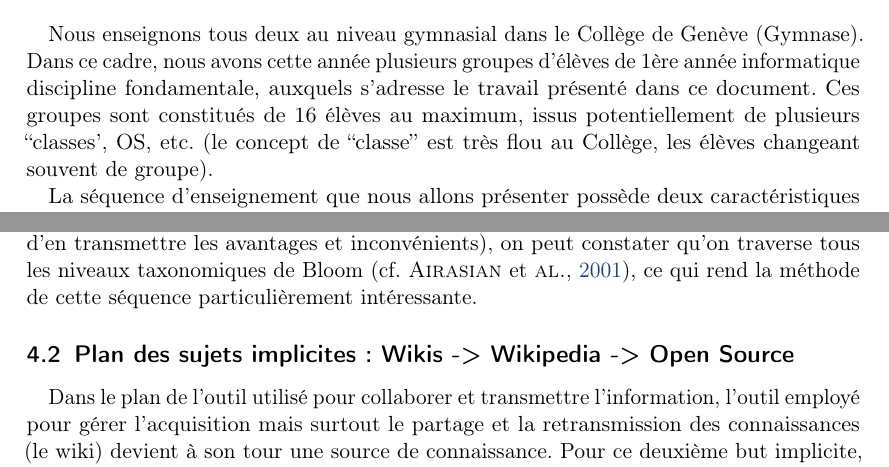
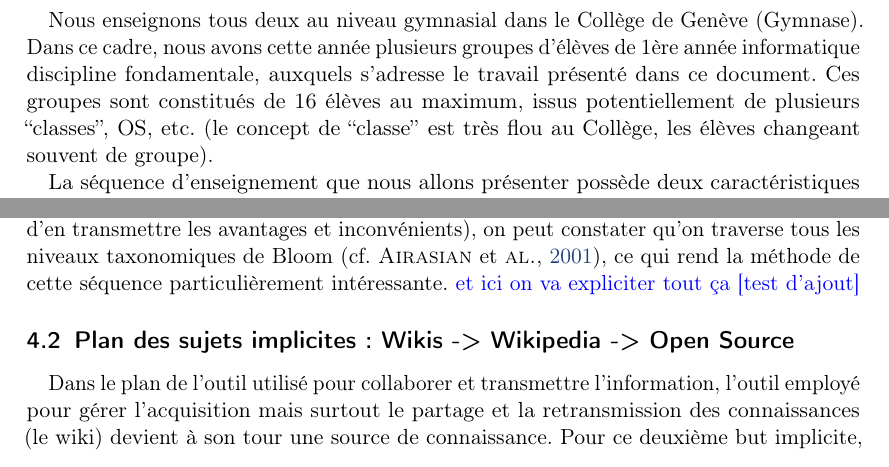
Before and after one commit to Dalker/didac_010, a LaTeX document (piece010_bar-dak.tex): two parts of pages 2 and 5 of 10, joined at a grey line, cut so that both start at the same text. Compiled offline with pdfLaTeX.

Commit message:
préparé commande \ajout pour post-feedback

```diff
--- a/piece010_bar-dak.tex
+++ b/piece010_bar-dak.tex
@@ -51,6 +51,9 @@ pdftitle={Conception d'une séquence}]{hyperref}
 \definecolor{pdflinkcolor}{RGB}{30,60, 120}
 \hypersetup{colorlinks=true, allcolors=pdflinkcolor}
 
+% son ajout post-relecture
+\newcommand\ajout[1]{{\color{blue} #1}}
+
 \begin{document}
 \thispagestyle{plain}  % page de garde sans bas de page
 
@@ -61,12 +64,12 @@ pdftitle={Conception d'une séquence}]{hyperref}
 
 % Et c'est parti pour du contenu!
 \section{Contexte institutionnel et disciplinaire}
-Nous enseignons tous deux au niveau gymnasial dans le Collège de Genève (Gymnase). Dans ce
-cadre, nous avons cette année plusieurs groupes d'élèves de 1ère année
-informatique discipline fondamentale, auxquels s'adresse le travail présenté
-dans ce document. Ces groupes sont constitués de 16 élèves au maximum, issus
-potentiellement de plusieurs ``classes', OS, etc.  (le concept de ``classe'' est très flou
-au Collège, les élèves changeant souvent de groupe).
+Nous enseignons tous deux au niveau gymnasial dans le Collège de Genève
+(Gymnase). Dans ce cadre, nous avons cette année plusieurs groupes d'élèves de
+1ère année informatique discipline fondamentale, auxquels s'adresse le travail
+présenté dans ce document. Ces groupes sont constitués de 16 élèves au maximum,
+issus potentiellement de plusieurs ``classes'', OS, etc.  (le concept de
+``classe'' est très flou au Collège, les élèves changeant souvent de groupe).
 
 La séquence d'enseignement que nous allons présenter possède deux
 caractéristiques originales:
@@ -255,7 +260,7 @@ encodage et décodage d'un nombre à virgule flottante) et la connaissance
 meta-cognitive (évaluation de leur sujet d'apprentissage afin d'en transmettre
 les avantages et inconvénients), on peut constater qu'on traverse tous les
 niveaux taxonomiques de Bloom (cf. \cite{bloom}), ce qui rend la méthode de cette séquence
-particulièrement intéressante.
+particulièrement intéressante. \ajout{et ici on va expliciter tout ça [test d'ajout]}
 
 \subsection{Plan des sujets implicites: Wikis -> Wikipedia -> Open Source}
 Dans le plan de l'outil utilisé pour collaborer et transmettre l'information,
```
Also changed, not shown: piece010_bar-dak.tex (21 more changed lines).
